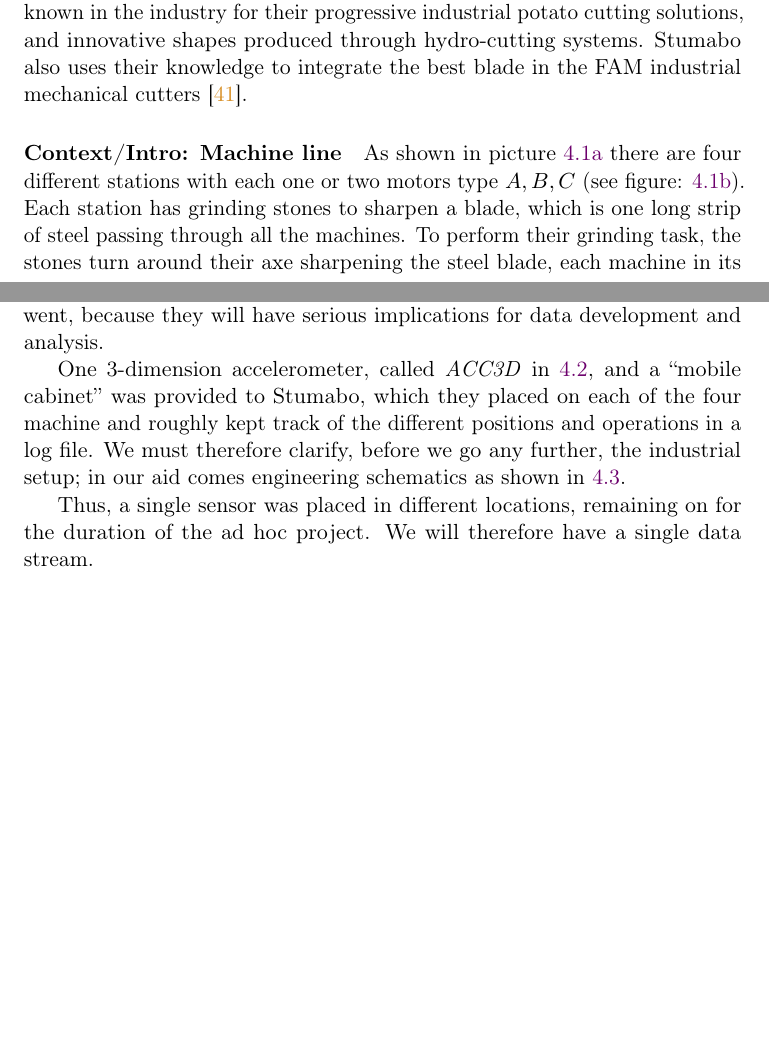
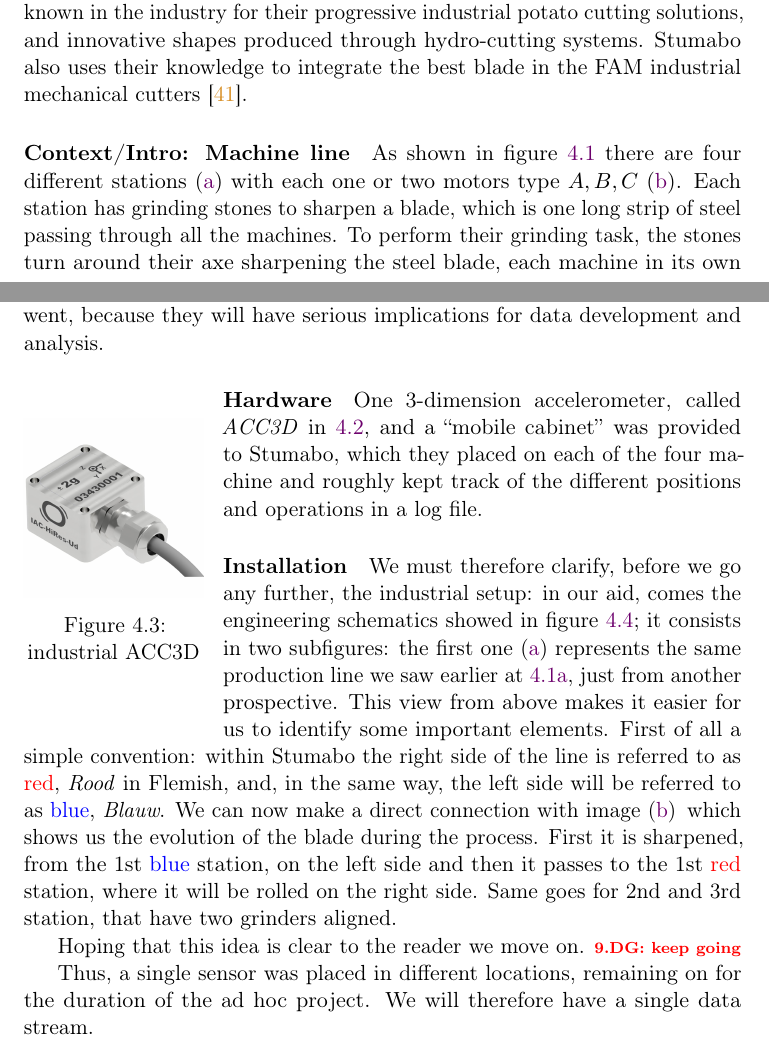
Before and after one commit to D3mianGianoz/master-thesis-zensor, a LaTeX thesis (main.tex, which reads content/chapter_4/stumabo.tex, imports.tex): two parts of pages 33 and 35 of 46, joined at a grey line, cut so that both start at the same text, the shorter picture padded with empty space. Compiled offline with pdfLaTeX.

Commit message:
Added phase 1 and 2° to stumabo (WIP)

```diff
--- a/content/chapter_4/stumabo.tex
+++ b/content/chapter_4/stumabo.tex
@@ -26,7 +26,7 @@ Stumabo also uses their knowledge to integrate the best blade in the FAM industr
     \label{fig:stumabo_prod_line}
 \end{figure}
 
-As shown in picture~\ref{fig:line_overview} there are four different stations with each one or two motors type ${A,B,C}$ (see figure: \ref{fig:line_schematics}).
+As shown in figure~\ref{fig:stumabo_prod_line} there are four different stations (\subref{fig:line_overview}) with each one or two motors type ${A,B,C}$ (\subref{fig:line_schematics}).
 Each station has grinding stones to sharpen a blade, which is one long strip of steel passing through all the machines.
 To perform their grinding task, the stones turn around their axe sharpening the steel blade, each machine in its own way.
 
@@ -58,5 +58,19 @@ As we saw together in section~\ref{section:zensor_approach}, we can have approxi
 However, as the reader will have already guessed, being a preparation campaign, as mentioned earlier, it will have less complexity than a big project.
 My contribution was to help with the analysis phase, but it's important to emphasize how the first three phases went, because they will have serious implications for data development and analysis.
 
-One 3-dimension accelerometer, called \textit{ACC3D} in \ref{fig:stumabo_stages}, and a ``mobile cabinet'' was provided to Stumabo, which they placed on each of the four machine and roughly kept track of the different positions and operations in a log file.
-We must therefore clarify, before we go any further, the industrial setup; in our aid comes engineering schematics as shown in~\ref{fig:top_view and blade}.
+\begin{wrapfigure}{l}{.25 \textwidth}
+    \includegraphics[width=.25\textwidth,height=.25\textwidth]{stumabo/installation/accelerometer_3_axis.jpg}
+    \caption{industrial ACC3D}
+    \label{fig:stumabo_acc3d}
+\end{wrapfigure}
+\paragraph{Hardware} One 3-dimension accelerometer, called \textit{ACC3D} in \ref{fig:stumabo_stages}, and a ``mobile cabinet'' was provided to Stumabo, which they placed on each of the four machine and roughly kept track of the different positions and operations in a log file.
+
+\paragraph{Installation} We must therefore clarify, before we go any further, the industrial setup: in our aid, comes the engineering schematics showed in figure \ref{fig:engineering_files};
+it consists in two subfigures: the first one (\subref{fig:top_view_line}) represents the same production line we saw earlier at \ref{fig:line_overview}, just from another prospective.
+This view from above makes it easier for us to identify some important elements.
+First of all a simple convention: within Stumabo the right side of the line is referred to as \textcolor{red}{red}, \textit{Rood} in Flemish, and, in the same way, the left side will be referred to as \textcolor{blue}{blue}, \textit{Blauw}.
+We can now make a direct connection with image (\subref{fig:blade_evolution})\, which shows us the evolution of the blade during the process.
+First it is sharpened, from the 1st \textcolor{blue}{blue} station, on the left side and then it passes to the 1st \textcolor{red}{red} station, where it will be rolled on the right side. Same goes for 2nd and 3rd station, that have two grinders aligned.
+
+Hoping that this idea is clear to the reader we move on.
+\todo{DG: keep going}
@@ -73,11 +88,10 @@ We must therefore clarify, before we go any further, the industrial setup; in ou
         \label{fig:blade_evolution}
     \end{subfigure}
     \caption{Engineering schematic are important during analysis}
-    \label{fig:top_view and blade}
+    \label{fig:engineering_files}
 \end{figure}
 
 Thus, a single sensor was placed in different locations, remaining on for the duration of the ad hoc project. We will therefore have a single data stream.
-
 %\subsection{Resources needed (to accomplish my task)}
 
 % Before starting the actual monitoring campaign there has been an “ad-hoc” measurement campaign. One accelerometer + “mobile cabinet” *(the previous SST cabinet + ACC)* was provided to Stumabo,
--- a/imports.tex
+++ b/imports.tex
@@ -2,7 +2,7 @@
 \usepackage[utf8]{inputenc}
 \usepackage[english, italian]{babel}
 \usepackage[autostyle]{csquotes} %italian=guillemets
-\usepackage[backend=biber,style=numeric,hyperref,sorting=none]{biblatex} %style=alpha
+\usepackage[backend=biber,style=numeric,hyperref,sorting=none]{biblatex} %style=alpha url=false,doi=false
 \usepackage{graphicx}
 \graphicspath{
     {./content/front_matter/figures/}
@@ -29,6 +29,7 @@
 \usepackage{multicol}
 \usepackage[bookmarks]{hyperref}
 \usepackage{cleveref}
+\usepackage{wrapfig}
 
 % \usepackage{threeparttable} % for inserting notes below tables
 % \usepackage{listings}
```
Also changed, not shown: content/chapter_4/images/stumabo/installation/acc_station_1_blue.png (added), content/chapter_4/images/stumabo/installation/accelerometer_3_axis.jpg (added), content/chapter_4/images/stumabo/installation/line_photo.jpg, main.pdf, content/chapter_4/stumabo.tex (7 more changed lines).
